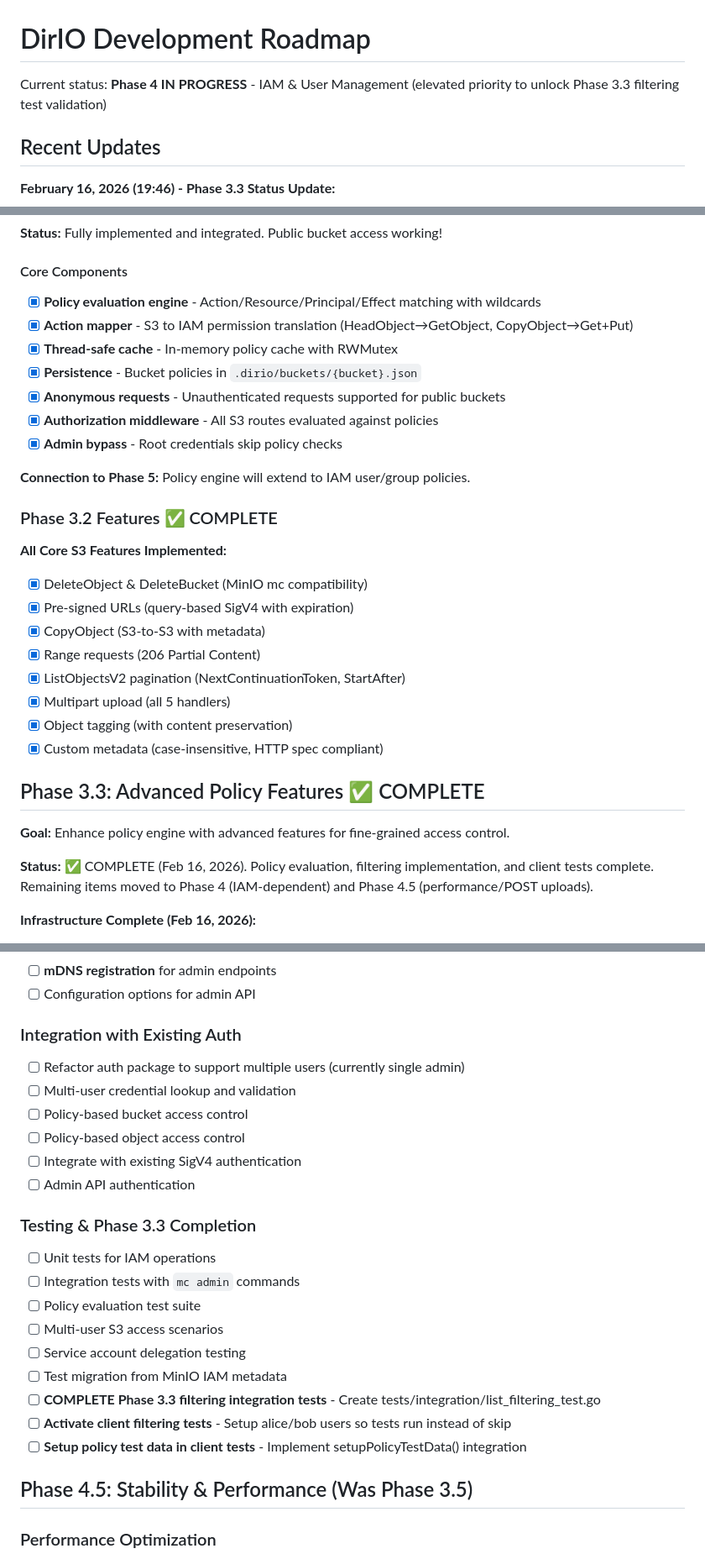
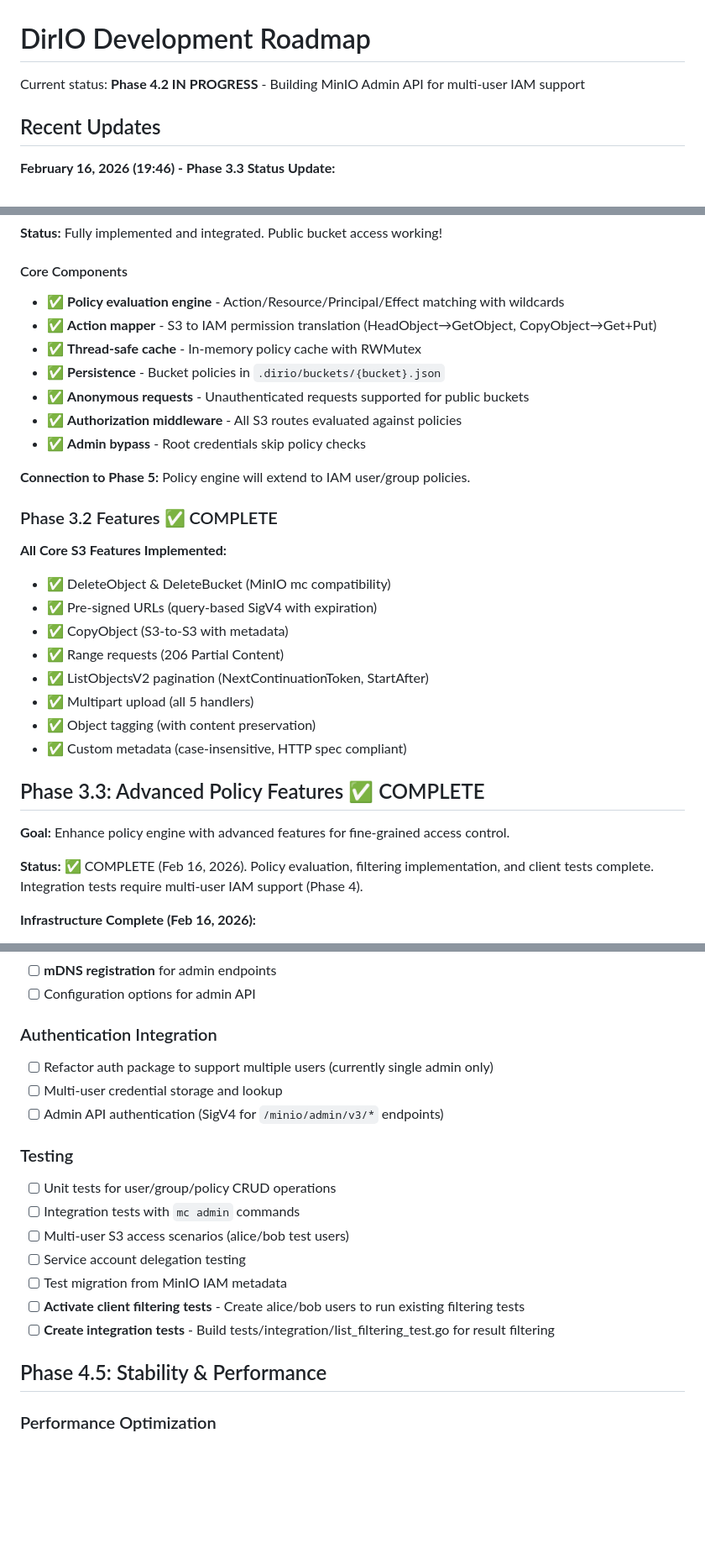
Before and after one commit to DirIO-S3/dirio, a Markdown page: TODO.md, 3 parts joined by grey strips. Shown at 84% size. GitHub-like rendering; blank space fills up the shorter version.

```diff
--- a/TODO.md
+++ b/TODO.md
@@ -1,6 +1,6 @@
 # DirIO Development Roadmap
 
-Current status: **Phase 4 IN PROGRESS** - IAM & User Management (elevated priority to unlock Phase 3.3 filtering test validation)
+Current status: **Phase 4.2 IN PROGRESS** - Building MinIO Admin API for multi-user IAM support
 
 ## Recent Updates
 
@@ -141,33 +141,33 @@ Current status: **Phase 4 IN PROGRESS** - IAM & User Management (elevated priori
 **Status:** Fully implemented and integrated. Public bucket access working!
 
 #### Core Components
-- [x] **Policy evaluation engine** - Action/Resource/Principal/Effect matching with wildcards
-- [x] **Action mapper** - S3 to IAM permission translation (HeadObject→GetObject, CopyObject→Get+Put)
-- [x] **Thread-safe cache** - In-memory policy cache with RWMutex
-- [x] **Persistence** - Bucket policies in `.dirio/buckets/{bucket}.json`
-- [x] **Anonymous requests** - Unauthenticated requests supported for public buckets
-- [x] **Authorization middleware** - All S3 routes evaluated against policies
-- [x] **Admin bypass** - Root credentials skip policy checks
+- ✅ **Policy evaluation engine** - Action/Resource/Principal/Effect matching with wildcards
+- ✅ **Action mapper** - S3 to IAM permission translation (HeadObject→GetObject, CopyObject→Get+Put)
+- ✅ **Thread-safe cache** - In-memory policy cache with RWMutex
+- ✅ **Persistence** - Bucket policies in `.dirio/buckets/{bucket}.json`
+- ✅ **Anonymous requests** - Unauthenticated requests supported for public buckets
+- ✅ **Authorization middleware** - All S3 routes evaluated against policies
+- ✅ **Admin bypass** - Root credentials skip policy checks
 
 **Connection to Phase 5:** Policy engine will extend to IAM user/group policies.
 
 ### Phase 3.2 Features ✅ COMPLETE
 
 **All Core S3 Features Implemented:**
-- [x] DeleteObject & DeleteBucket (MinIO mc compatibility)
-- [x] Pre-signed URLs (query-based SigV4 with expiration)
-- [x] CopyObject (S3-to-S3 with metadata)
-- [x] Range requests (206 Partial Content)
-- [x] ListObjectsV2 pagination (NextContinuationToken, StartAfter)
-- [x] Multipart upload (all 5 handlers)
-- [x] Object tagging (with content preservation)
-- [x] Custom metadata (case-insensitive, HTTP spec compliant)
+- ✅ DeleteObject & DeleteBucket (MinIO mc compatibility)
+- ✅ Pre-signed URLs (query-based SigV4 with expiration)
+- ✅ CopyObject (S3-to-S3 with metadata)
+- ✅ Range requests (206 Partial Content)
+- ✅ ListObjectsV2 pagination (NextContinuationToken, StartAfter)
+- ✅ Multipart upload (all 5 handlers)
+- ✅ Object tagging (with content preservation)
+- ✅ Custom metadata (case-insensitive, HTTP spec compliant)
 
 ## Phase 3.3: Advanced Policy Features ✅ COMPLETE
 
 **Goal:** Enhance policy engine with advanced features for fine-grained access control.
 
-**Status:** ✅ COMPLETE (Feb 16, 2026). Policy evaluation, filtering implementation, and client tests complete. Remaining items moved to Phase 4 (IAM-dependent) and Phase 4.5 (performance/POST uploads).
+**Status:** ✅ COMPLETE (Feb 16, 2026). Policy evaluation, filtering implementation, and client tests complete. Integration tests require multi-user IAM support (Phase 4).
 
 **Infrastructure Complete (Feb 16, 2026):**
 - ✅ UUID-based ownership system (buckets and objects)
@@ -326,26 +352,21 @@ Current status: **Phase 4 IN PROGRESS** - IAM & User Management (elevated priori
 - [ ] **mDNS registration** for admin endpoints
 - [ ] Configuration options for admin API
 
-### Integration with Existing Auth
-- [ ] Refactor auth package to support multiple users (currently single admin)
-- [ ] Multi-user credential lookup and validation
-- [ ] Policy-based bucket access control
-- [ ] Policy-based object access control
-- [ ] Integrate with existing SigV4 authentication
-- [ ] Admin API authentication
+### Authentication Integration
+- [ ] Refactor auth package to support multiple users (currently single admin only)
+- [ ] Multi-user credential storage and lookup
+- [ ] Admin API authentication (SigV4 for `/minio/admin/v3/*` endpoints)
 
-### Testing & Phase 3.3 Completion
-- [ ] Unit tests for IAM operations
+### Testing
+- [ ] Unit tests for user/group/policy CRUD operations
 - [ ] Integration tests with `mc admin` commands
-- [ ] Policy evaluation test suite
-- [ ] Multi-user S3 access scenarios
+- [ ] Multi-user S3 access scenarios (alice/bob test users)
 - [ ] Service account delegation testing
 - [ ] Test migration from MinIO IAM metadata
-- [ ] **COMPLETE Phase 3.3 filtering integration tests** - Create tests/integration/list_filtering_test.go
-- [ ] **Activate client filtering tests** - Setup alice/bob users so tests run instead of skip
-- [ ] **Setup policy test data in client tests** - Implement setupPolicyTestData() integration
+- [ ] **Activate client filtering tests** - Create alice/bob users to run existing filtering tests
+- [ ] **Create integration tests** - Build tests/integration/list_filtering_test.go for result filtering
 
-## Phase 4.5: Stability & Performance (Was Phase 3.5)
+## Phase 4.5: Stability & Performance
 
 ### Performance Optimization
 - [ ] Metadata caching strategy (based on profiling)
```
Also changed, not shown: other parts of TODO.md (+135 -109 lines).
